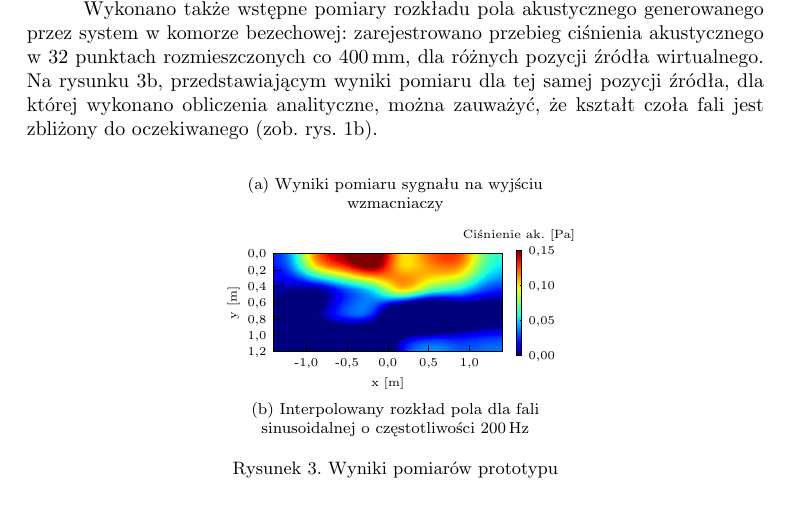
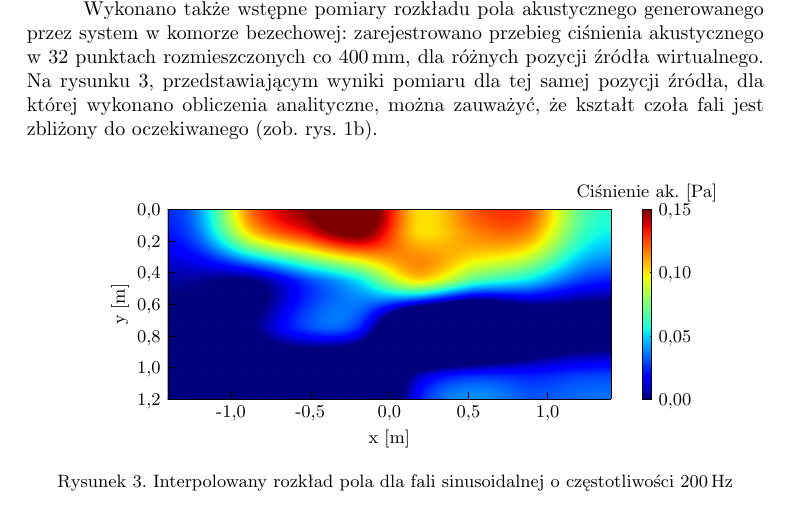
Before and after one commit to LabAcoustics/WFS-Pi-Artykul, a LaTeX document (artykul_IAB.tex, which reads plots/sin200_s5_IAB.pgf): part of page 5 of 6, cut so that both start at the same text. Compiled offline with pdfLaTeX.

Commit message:
Enlarge plot.

```diff
--- a/artykul_IAB.tex
+++ b/artykul_IAB.tex
@@ -366,20 +366,9 @@ Na rysunku~\ref{r:pomiar_kb}, przedstawiającym wyniki pomiaru dla tej samej poz
 
 \begin{figure}[!tbh]
   \centering
-  \begin{subfigure}[b]{.49\textwidth}
-    \centering
-    % \includegraphics[scale=.35]{vecgraphics/WFS_idea.pdf}
-    \caption{Wyniki pomiaru sygnału na wyjściu wzmacniaczy}
-    \label{r:pomiar_el}
-  \end{subfigure}
-  ~
-  \begin{subfigure}[b]{.49\textwidth}
-    \centering
-    \import{./plots/}{sin200_s5_IAB.pgf}
-    \caption{Interpolowany rozkład pola dla fali sinusoidalnej o~częstotliwości \SI{200}{\hertz}}
-    \label{r:pomiar_kb}
-  \end{subfigure}
-  \caption{Wyniki pomiarów prototypu}
+  \import{./plots/}{sin200_s5_IAB.pgf}
+  \caption{Interpolowany rozkład pola dla fali sinusoidalnej o~częstotliwości \SI{200}{\hertz}}
+  \label{r:pomiar_kb}
 \end{figure}
 
 \section{Podsumowanie}
--- a/plots/sin200_s5_IAB.pgf
+++ b/plots/sin200_s5_IAB.pgf
@@ -50,18 +50,18 @@
 \pgfsetstrokecolor{currentstroke}%
 \pgfsetstrokeopacity{0.000000}%
 \pgfsetdash{}{0pt}%
-\pgfpathmoveto{\pgfqpoint{0.408671in}{0.259331in}}%
-\pgfpathlineto{\pgfqpoint{1.995439in}{0.259331in}}%
-\pgfpathlineto{\pgfqpoint{1.995439in}{0.939375in}}%
-\pgfpathlineto{\pgfqpoint{0.408671in}{0.939375in}}%
+\pgfpathmoveto{\pgfqpoint{0.919888in}{0.368869in}}%
+\pgfpathlineto{\pgfqpoint{3.997665in}{0.368869in}}%
+\pgfpathlineto{\pgfqpoint{3.997665in}{1.687917in}}%
+\pgfpathlineto{\pgfqpoint{0.919888in}{1.687917in}}%
 \pgfpathclose%
 \pgfusepath{fill}%
 \end{pgfscope}%
 \begin{pgfscope}%
-\pgfpathrectangle{\pgfqpoint{0.408671in}{0.259331in}}{\pgfqpoint{1.586768in}{0.680044in}}%
+\pgfpathrectangle{\pgfqpoint{0.919888in}{0.368869in}}{\pgfqpoint{3.077778in}{1.319048in}}%
 \pgfusepath{clip}%
-\pgfsys@transformshift{0.408671in}{0.259331in}%
-\pgftext[left,bottom]{\pgfimage[interpolate=true,width=1.587500in,height=0.680833in]{sin200_s5_IAB-img0.png}}%
+\pgfsys@transformshift{0.919888in}{0.368869in}%
+\pgftext[left,bottom]{\pgfimage[interpolate=true,width=3.078333in,height=1.319167in]{sin200_s5_IAB-img0.png}}%
 \end{pgfscope}%
 \begin{pgfscope}%
 \pgfsetbuttcap%
@@ -153,7 +153,7 @@
 \pgfusepath{stroke,fill}%
 }%
 \begin{pgfscope}%
-\pgfsys@transformshift{1.485406in}{0.259331in}%
+\pgfsys@transformshift{3.008380in}{0.368869in}%
 \pgfsys@useobject{currentmarker}{}%
 \end{pgfscope}%
 \end{pgfscope}%
@@ -161,7 +161,7 @@
 \definecolor{textcolor}{rgb}{0.000000,0.000000,0.000000}%
 \pgfsetstrokecolor{textcolor}%
 \pgfsetfillcolor{textcolor}%
-\pgftext[x=1.485406in,y=0.210720in,,top]{\color{textcolor}\rmfamily\fontsize{6.000000}{7.200000}\selectfont 0,5}%
+\pgftext[x=3.008380in,y=0.320258in,,top]{\color{textcolor}\rmfamily\fontsize{9.000000}{10.800000}\selectfont 0,5}%
 \end{pgfscope}%
 \begin{pgfscope}%
 \pgfsetbuttcap%
@@ -178,7 +178,7 @@
 \pgfusepath{stroke,fill}%
 }%
 \begin{pgfscope}%
-\pgfsys@transformshift{1.768758in}{0.259331in}%
+\pgfsys@transformshift{3.557983in}{0.368869in}%
 \pgfsys@useobject{currentmarker}{}%
 \end{pgfscope}%
 \end{pgfscope}%
@@ -186,13 +186,13 @@
 \definecolor{textcolor}{rgb}{0.000000,0.000000,0.000000}%
 \pgfsetstrokecolor{textcolor}%
 \pgfsetfillcolor{textcolor}%
-\pgftext[x=1.768758in,y=0.210720in,,top]{\color{textcolor}\rmfamily\fontsize{6.000000}{7.200000}\selectfont 1,0}%
+\pgftext[x=3.557983in,y=0.320258in,,top]{\color{textcolor}\rmfamily\fontsize{9.000000}{10.800000}\selectfont 1,0}%
 \end{pgfscope}%
 \begin{pgfscope}%
 \definecolor{textcolor}{rgb}{0.000000,0.000000,0.000000}%
 \pgfsetstrokecolor{textcolor}%
 \pgfsetfillcolor{textcolor}%
-\pgftext[x=1.202055in,y=0.081554in,,top]{\color{textcolor}\rmfamily\fontsize{6.000000}{7.200000}\selectfont x [\si{\meter}]}%
+\pgftext[x=2.458776in,y=0.154286in,,top]{\color{textcolor}\rmfamily\fontsize{9.000000}{10.800000}\selectfont x [\si{\meter}]}%
 \end{pgfscope}%
 \begin{pgfscope}%
 \pgfsetbuttcap%
@@ -393,8 +393,8 @@
 \definecolor{currentstroke}{rgb}{0.000000,0.000000,0.000000}%
 \pgfsetstrokecolor{currentstroke}%
 \pgfsetdash{}{0pt}%
-\pgfpathmoveto{\pgfqpoint{1.995439in}{0.259331in}}%
-\pgfpathlineto{\pgfqpoint{1.995439in}{0.939375in}}%
+\pgfpathmoveto{\pgfqpoint{3.997665in}{0.368869in}}%
+\pgfpathlineto{\pgfqpoint{3.997665in}{1.687917in}}%
 \pgfusepath{stroke}%
 \end{pgfscope}%
 \begin{pgfscope}%
@@ -404,8 +404,8 @@
 \definecolor{currentstroke}{rgb}{0.000000,0.000000,0.000000}%
 \pgfsetstrokecolor{currentstroke}%
 \pgfsetdash{}{0pt}%
-\pgfpathmoveto{\pgfqpoint{0.408671in}{0.259331in}}%
-\pgfpathlineto{\pgfqpoint{1.995439in}{0.259331in}}%
+\pgfpathmoveto{\pgfqpoint{0.919888in}{0.368869in}}%
+\pgfpathlineto{\pgfqpoint{3.997665in}{0.368869in}}%
 \pgfusepath{stroke}%
 \end{pgfscope}%
 \begin{pgfscope}%
@@ -415,12 +415,12 @@
 \definecolor{currentstroke}{rgb}{0.000000,0.000000,0.000000}%
 \pgfsetstrokecolor{currentstroke}%
 \pgfsetdash{}{0pt}%
-\pgfpathmoveto{\pgfqpoint{0.408671in}{0.939375in}}%
-\pgfpathlineto{\pgfqpoint{1.995439in}{0.939375in}}%
+\pgfpathmoveto{\pgfqpoint{0.919888in}{1.687917in}}%
+\pgfpathlineto{\pgfqpoint{3.997665in}{1.687917in}}%
 \pgfusepath{stroke}%
 \end{pgfscope}%
 \begin{pgfscope}%
-\pgfpathrectangle{\pgfqpoint{2.094612in}{0.234540in}}{\pgfqpoint{0.036481in}{0.729627in}}%
+\pgfpathrectangle{\pgfqpoint{4.214499in}{0.368869in}}{\pgfqpoint{0.065952in}{1.319048in}}%
 \pgfusepath{clip}%
 \pgfsetbuttcap%
 \pgfsetmiterjoin%
@@ -430,20 +430,20 @@
 \definecolor{currentstroke}{rgb}{1.000000,1.000000,1.000000}%
 \pgfsetstrokecolor{currentstroke}%
 \pgfsetdash{}{0pt}%
-\pgfpathmoveto{\pgfqpoint{2.094612in}{0.234540in}}%
-\pgfpathlineto{\pgfqpoint{2.094612in}{0.237390in}}%
-\pgfpathlineto{\pgfqpoint{2.094612in}{0.961317in}}%
-\pgfpathlineto{\pgfqpoint{2.094612in}{0.964167in}}%
-\pgfpathlineto{\pgfqpoint{2.131093in}{0.964167in}}%
-\pgfpathlineto{\pgfqpoint{2.131093in}{0.961317in}}%
-\pgfpathlineto{\pgfqpoint{2.131093in}{0.237390in}}%
-\pgfpathlineto{\pgfqpoint{2.131093in}{0.234540in}}%
+\pgfpathmoveto{\pgfqpoint{4.214499in}{0.368869in}}%
+\pgfpathlineto{\pgfqpoint{4.214499in}{0.374022in}}%
+\pgfpathlineto{\pgfqpoint{4.214499in}{1.682764in}}%
+\pgfpathlineto{\pgfqpoint{4.214499in}{1.687917in}}%
+\pgfpathlineto{\pgfqpoint{4.280451in}{1.687917in}}%
+\pgfpathlineto{\pgfqpoint{4.280451in}{1.682764in}}%
+\pgfpathlineto{\pgfqpoint{4.280451in}{0.374022in}}%
+\pgfpathlineto{\pgfqpoint{4.280451in}{0.368869in}}%
 \pgfpathclose%
 \pgfusepath{stroke,fill}%
 \end{pgfscope}%
 \begin{pgfscope}%
-\pgfsys@transformshift{2.095000in}{0.234167in}%
-\pgftext[left,bottom]{\pgfimage[interpolate=true,width=0.035833in,height=0.730000in]{sin200_s5_IAB-img1.png}}%
+\pgfsys@transformshift{4.214167in}{0.369167in}%
+\pgftext[left,bottom]{\pgfimage[interpolate=true,width=0.066667in,height=1.318333in]{sin200_s5_IAB-img1.png}}%
 \end{pgfscope}%
 \begin{pgfscope}%
 \pgfsetbuttcap%
@@ -552,14 +552,14 @@
 \definecolor{currentstroke}{rgb}{0.000000,0.000000,0.000000}%
 \pgfsetstrokecolor{currentstroke}%
 \pgfsetdash{}{0pt}%
-\pgfpathmoveto{\pgfqpoint{2.094612in}{0.234540in}}%
-\pgfpathlineto{\pgfqpoint{2.094612in}{0.237390in}}%
-\pgfpathlineto{\pgfqpoint{2.094612in}{0.961317in}}%
-\pgfpathlineto{\pgfqpoint{2.094612in}{0.964167in}}%
-\pgfpathlineto{\pgfqpoint{2.131093in}{0.964167in}}%
-\pgfpathlineto{\pgfqpoint{2.131093in}{0.961317in}}%
-\pgfpathlineto{\pgfqpoint{2.131093in}{0.237390in}}%
-\pgfpathlineto{\pgfqpoint{2.131093in}{0.234540in}}%
+\pgfpathmoveto{\pgfqpoint{4.214499in}{0.368869in}}%
+\pgfpathlineto{\pgfqpoint{4.214499in}{0.374022in}}%
+\pgfpathlineto{\pgfqpoint{4.214499in}{1.682764in}}%
+\pgfpathlineto{\pgfqpoint{4.214499in}{1.687917in}}%
+\pgfpathlineto{\pgfqpoint{4.280451in}{1.687917in}}%
+\pgfpathlineto{\pgfqpoint{4.280451in}{1.682764in}}%
+\pgfpathlineto{\pgfqpoint{4.280451in}{0.374022in}}%
+\pgfpathlineto{\pgfqpoint{4.280451in}{0.368869in}}%
 \pgfpathclose%
 \pgfusepath{stroke}%
 \end{pgfscope}%
```
Also changed, not shown: plots/sin200_s5_IAB-img0.png, plots/sin200_s5_IAB-img1.png, plots/sin200_s5_IAB.pgf (72 more changed lines), 2 other files.
